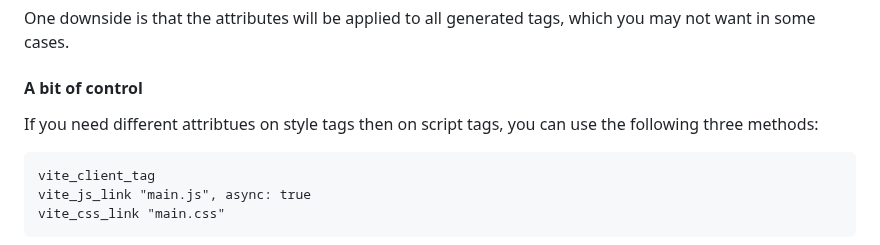
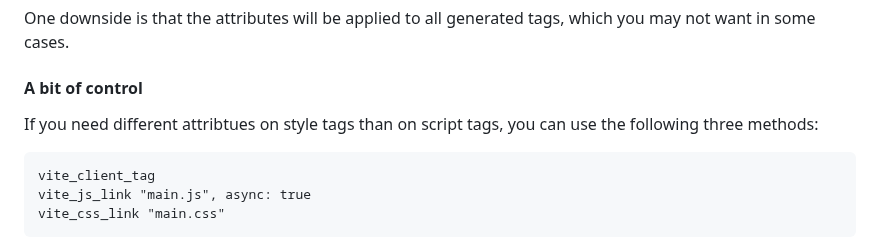
Before and after one commit to wout/lucky_vite, a Markdown page: README.md, the part around the change. GitHub-like rendering.

Commit message:
docs: fix typo

````diff
--- a/README.md
+++ b/README.md
@@ -112,7 +112,7 @@ One downside is that the attributes will be applied to all generated tags, which
 
 #### A bit of control
 
-If you need different attribtues on style tags then on script tags, you can use the following three methods:
+If you need different attribtues on style tags than on script tags, you can use the following three methods:
 
 ```crystal
 vite_client_tag
````
